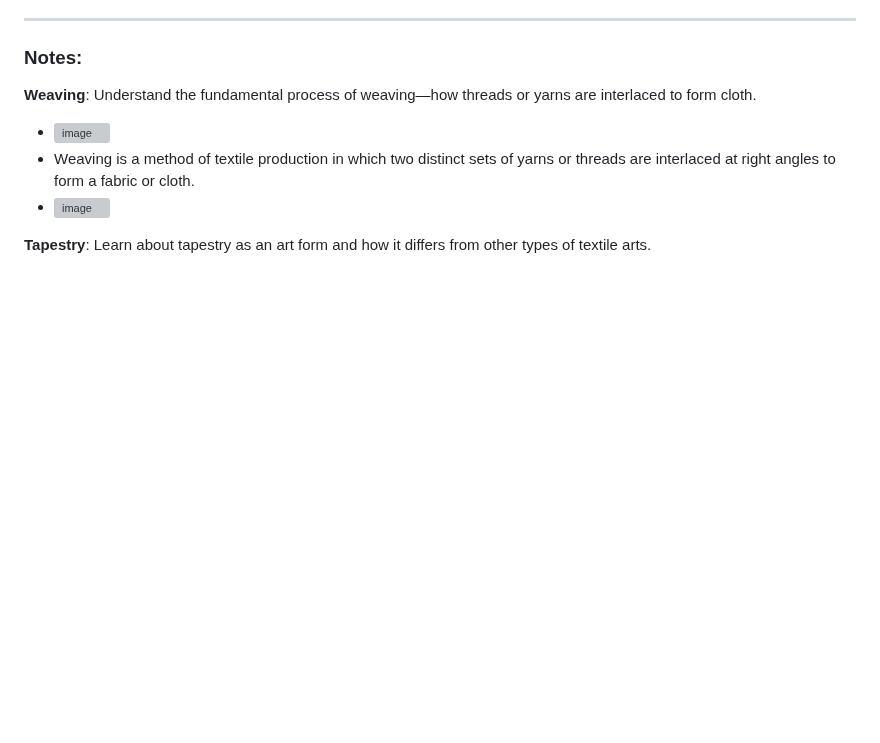
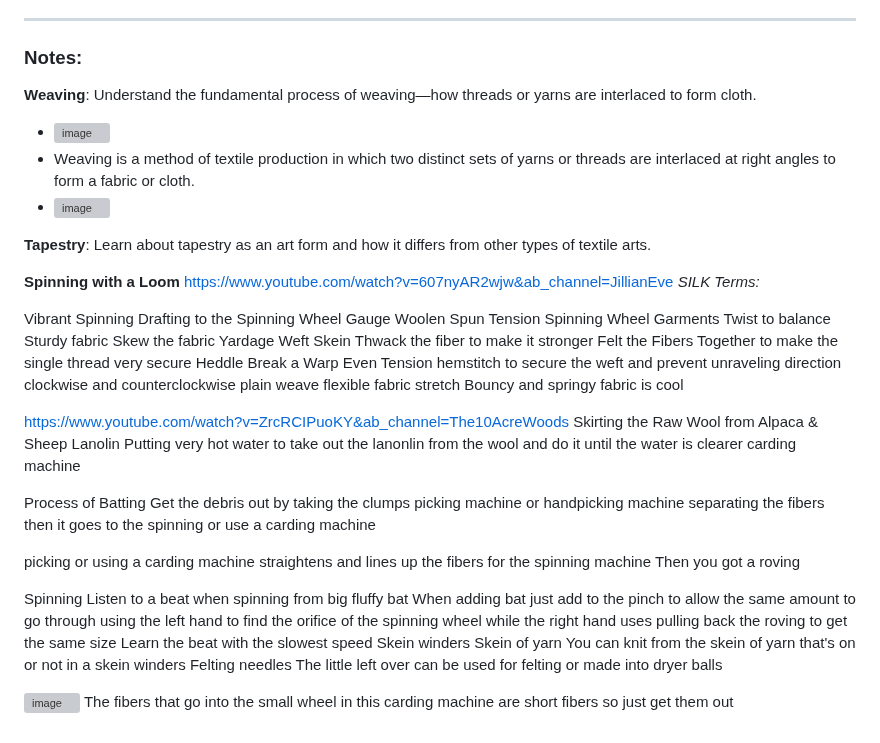
Before and after one commit to sizzzy/Silk-Corp-Guide, a Markdown page: research/SQ Notes/01-04-2024.md, the part around the change. Drawn GitHub-style; blank space fills up the shorter version; grey boxes are pictures that could not be loaded.

```diff
--- a/research/SQ Notes/01-04-2024.md
+++ b/research/SQ Notes/01-04-2024.md
@@ -59,3 +59,60 @@ By following these steps systematically, you'll create a rich resource that not
 
 
 **Tapestry**: Learn about tapestry as an art form and how it differs from other types of textile arts.
+
+**Spinning with a Loom**
+https://www.youtube.com/watch?v=607nyAR2wjw&ab_channel=JillianEve
+_SILK Terms:_
+
+Vibrant
+Spinning
+Drafting to the Spinning Wheel
+Gauge
+Woolen Spun
+Tension
+Spinning Wheel
+Garments
+Twist to balance
+Sturdy fabric
+Skew the fabric
+Yardage
+Weft
+Skein
+Thwack the fiber to make it stronger
+Felt the Fibers Together to make the single thread very secure
+Heddle
+Break a Warp
+Even Tension
+hemstitch to secure the weft and prevent unraveling
+direction clockwise and counterclockwise
+plain weave
+flexible fabric
+stretch
+Bouncy and springy fabric is cool
+
+https://www.youtube.com/watch?v=ZrcRCIPuoKY&ab_channel=The10AcreWoods
+Skirting the Raw Wool from Alpaca & Sheep
+Lanolin
+Putting very hot water to take out the lanonlin from the wool and do it until the water is clearer
+carding machine
+
+Process of Batting
+Get the debris out by taking the clumps
+picking machine or handpicking machine separating the fibers then it goes to the spinning or use a carding machine
+
+picking or using a carding machine straightens and lines up the fibers for the spinning machine
+Then you got a roving
+
+Spinning
+Listen to a beat when spinning
+from big fluffy bat
+When adding bat just add to the pinch to allow the same amount to go through using the left hand to find the orifice of the spinning wheel while the right hand uses pulling back the roving to get the same size
+Learn the beat with the slowest speed
+Skein winders
+Skein of yarn
+You can knit from the skein of yarn that's on or not in a skein winders
+Felting needles
+The little left over can be used for felting or made into dryer balls
+
+![image](https://github.com/NoteHive/Silk-Corp-Guide/assets/61100293/4e6f0269-a9b8-43bb-a1c3-2c39b15eec74)
+The fibers that go into the small wheel in this carding machine are short fibers so just get them out
```
